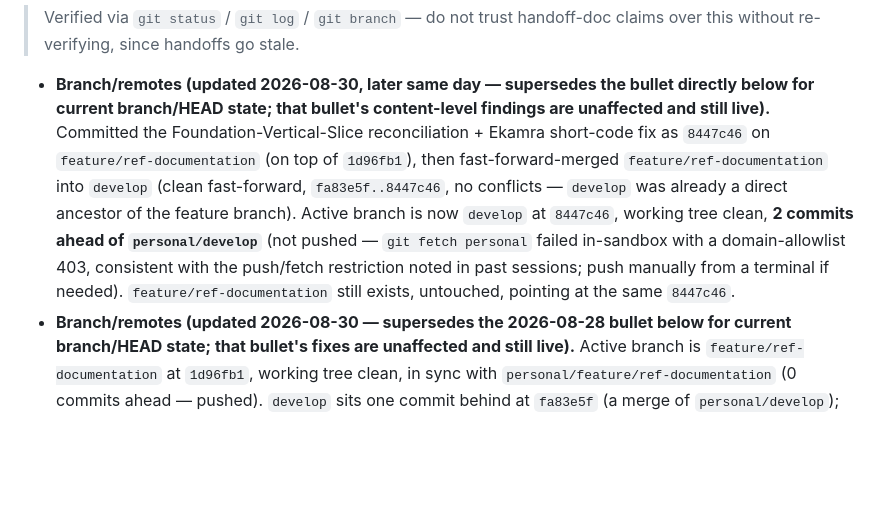
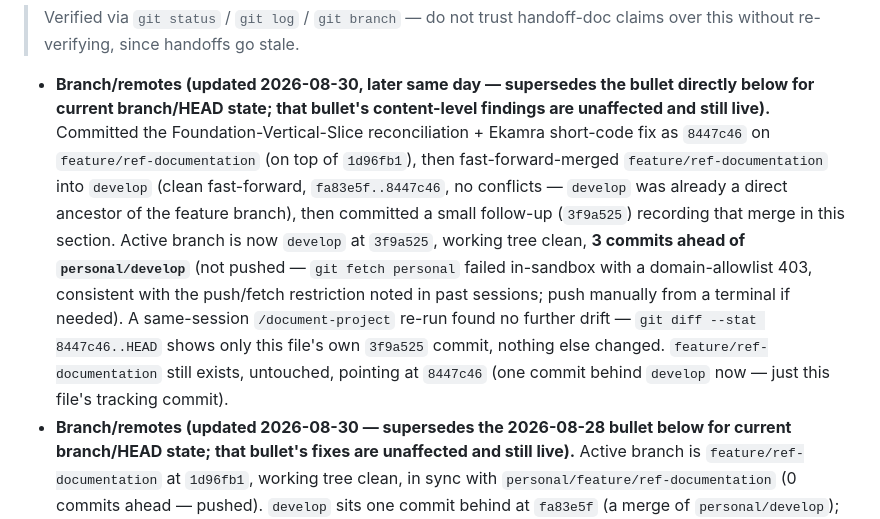
Before and after one commit to NilachalaSaraswataSangha/NSS_ERP, a Markdown page: CLAUDE.md, the part around the change. GitHub-like rendering; blank space fills up the shorter version.

Commit message:
docs: fix self-referential branch-state bullet in CLAUDE.md (commit landed after it was written)

```diff
--- a/CLAUDE.md
+++ b/CLAUDE.md
@@ -121,11 +121,15 @@ pushing, and fast-forward-merging `feature/ref-documentation` into `develop`)
   live).** Committed the Foundation-Vertical-Slice reconciliation + Ekamra short-code fix as
   `8447c46` on `feature/ref-documentation` (on top of `1d96fb1`), then fast-forward-merged
   `feature/ref-documentation` into `develop` (clean fast-forward, `fa83e5f..8447c46`, no
-  conflicts — `develop` was already a direct ancestor of the feature branch). Active branch is
-  now `develop` at `8447c46`, working tree clean, **2 commits ahead of `personal/develop`** (not
+  conflicts — `develop` was already a direct ancestor of the feature branch), then committed a
+  small follow-up (`3f9a525`) recording that merge in this section. Active branch is
+  now `develop` at `3f9a525`, working tree clean, **3 commits ahead of `personal/develop`** (not
   pushed — `git fetch personal` failed in-sandbox with a domain-allowlist 403, consistent with
-  the push/fetch restriction noted in past sessions; push manually from a terminal if needed).
-  `feature/ref-documentation` still exists, untouched, pointing at the same `8447c46`.
+  the push/fetch restriction noted in past sessions; push manually from a terminal if needed). A
+  same-session `/document-project` re-run found no further drift — `git diff --stat 8447c46..HEAD`
+  shows only this file's own `3f9a525` commit, nothing else changed. `feature/ref-documentation`
+  still exists, untouched, pointing at `8447c46` (one commit behind `develop` now — just this
+  file's tracking commit).
 - **Branch/remotes (updated 2026-08-30 — supersedes the 2026-08-28 bullet below for current
   branch/HEAD state; that bullet's fixes are unaffected and still live).** Active branch is
   `feature/ref-documentation` at `1d96fb1`, working tree clean, in sync with
```
